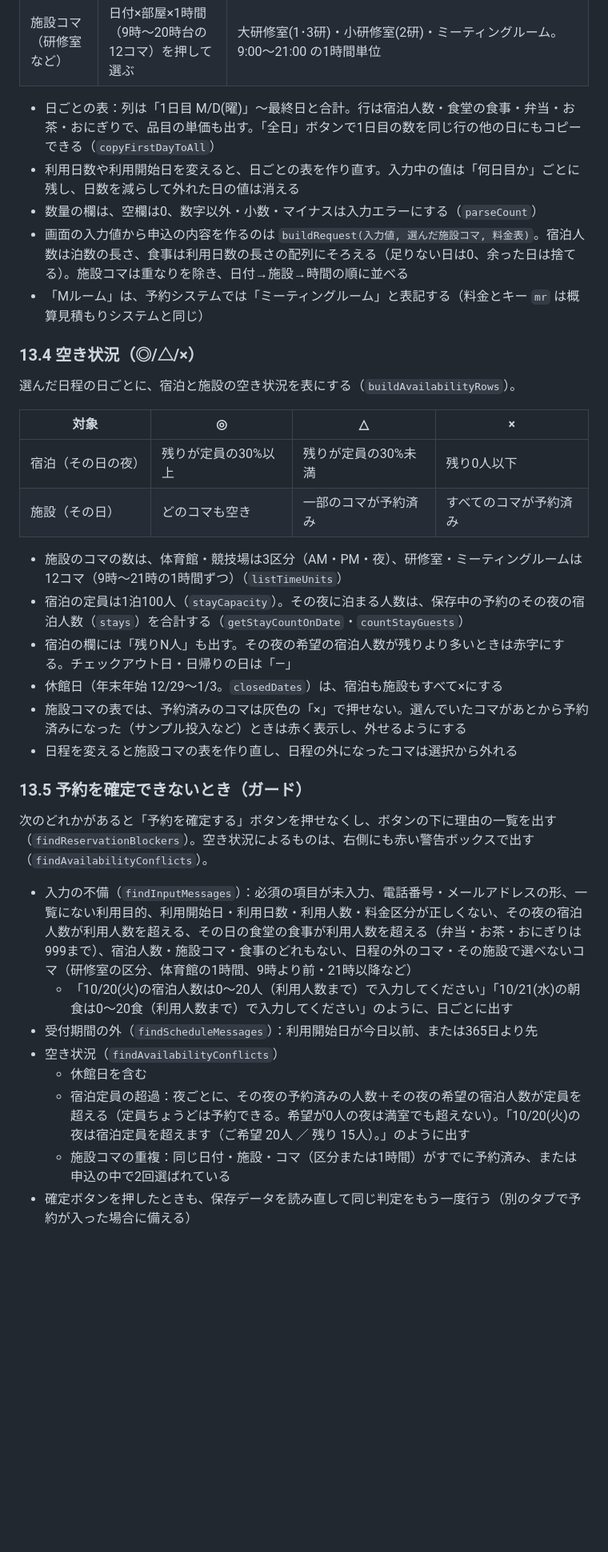
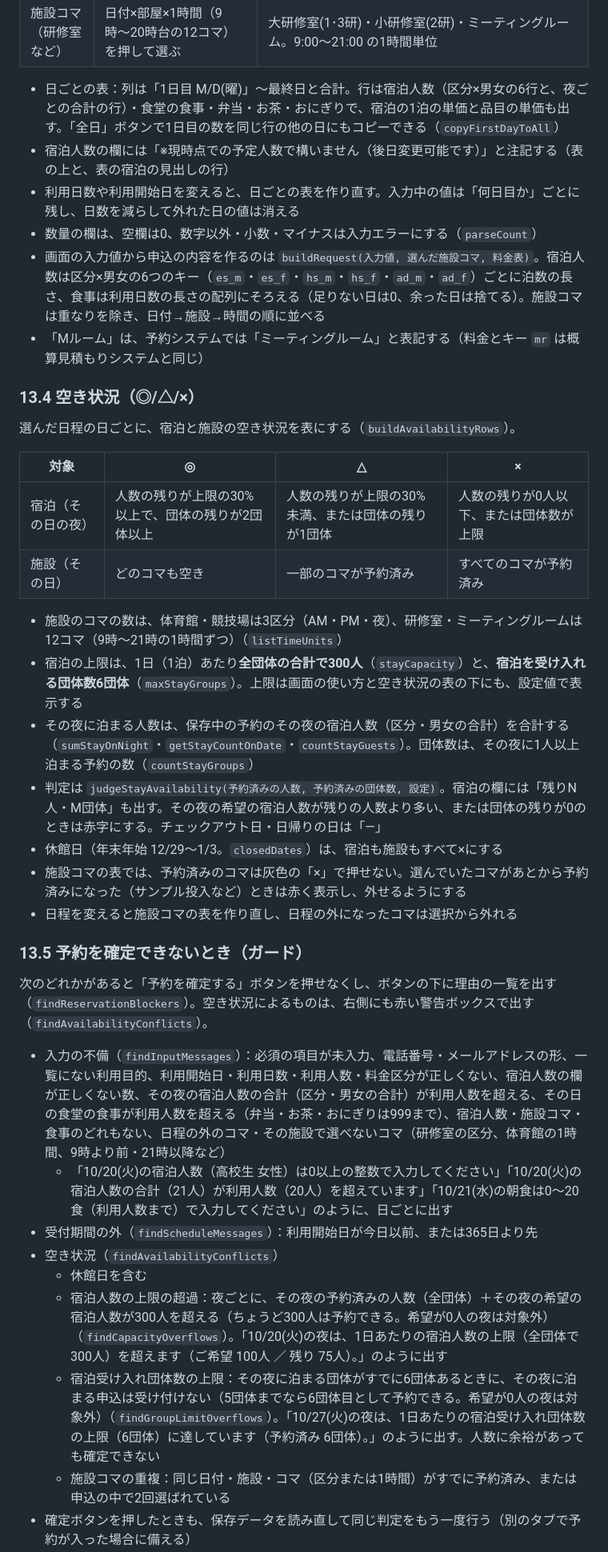
Before and after one commit to kou23-code/facility-dx-tools, a Markdown page: SPEC.md, the part around one of its changes. Shown at 80% size. Drawn GitHub-style; blank space fills up the shorter version.

```diff
--- a/SPEC.md
+++ b/SPEC.md
@@ -432,10 +432,11 @@ window.CUSTOM_TAX_CONFIG = {
 | 施設コマ（体育館・競技場） | 日付×施設×区分（AM・PM・夜）を押して選ぶ | 大体育館・小体育館・陸上/球技場 |
 | 施設コマ（研修室など） | 日付×部屋×1時間（9時〜20時台の12コマ）を押して選ぶ | 大研修室(1･3研)・小研修室(2研)・ミーティングルーム。9:00〜21:00 の1時間単位 |
 
-- 日ごとの表：列は「1日目 M/D(曜)」〜最終日と合計。行は宿泊人数・食堂の食事・弁当・お茶・おにぎりで、品目の単価も出す。「全日」ボタンで1日目の数を同じ行の他の日にもコピーできる（`copyFirstDayToAll`）
+- 日ごとの表：列は「1日目 M/D(曜)」〜最終日と合計。行は宿泊人数（区分×男女の6行と、夜ごとの合計の行）・食堂の食事・弁当・お茶・おにぎりで、宿泊の1泊の単価と品目の単価も出す。「全日」ボタンで1日目の数を同じ行の他の日にもコピーできる（`copyFirstDayToAll`）
+- 宿泊人数の欄には「※現時点での予定人数で構いません（後日変更可能です）」と注記する（表の上と、表の宿泊の見出しの行）
 - 利用日数や利用開始日を変えると、日ごとの表を作り直す。入力中の値は「何日目か」ごとに残し、日数を減らして外れた日の値は消える
 - 数量の欄は、空欄は0、数字以外・小数・マイナスは入力エラーにする（`parseCount`）
-- 画面の入力値から申込の内容を作るのは `buildRequest(入力値, 選んだ施設コマ, 料金表)`。宿泊人数は泊数の長さ、食事は利用日数の長さの配列にそろえる（足りない日は0、余った日は捨てる）。施設コマは重なりを除き、日付→施設→時間の順に並べる
+- 画面の入力値から申込の内容を作るのは `buildRequest(入力値, 選んだ施設コマ, 料金表)`。宿泊人数は区分×男女の6つのキー（`es_m`・`es_f`・`hs_m`・`hs_f`・`ad_m`・`ad_f`）ごとに泊数の長さ、食事は利用日数の長さの配列にそろえる（足りない日は0、余った日は捨てる）。施設コマは重なりを除き、日付→施設→時間の順に並べる
 - 「Mルーム」は、予約システムでは「ミーティングルーム」と表記する（料金とキー `mr` は概算見積もりシステムと同じ）
 
 ### 13.4 空き状況（◎/△/×）
@@ -444,12 +445,13 @@ window.CUSTOM_TAX_CONFIG = {
 
 | 対象 | ◎ | △ | × |
 |---|---|---|---|
-| 宿泊（その日の夜） | 残りが定員の30%以上 | 残りが定員の30%未満 | 残り0人以下 |
+| 宿泊（その日の夜） | 人数の残りが上限の30%以上で、団体の残りが2団体以上 | 人数の残りが上限の30%未満、または団体の残りが1団体 | 人数の残りが0人以下、または団体数が上限 |
 | 施設（その日） | どのコマも空き | 一部のコマが予約済み | すべてのコマが予約済み |
 
 - 施設のコマの数は、体育館・競技場は3区分（AM・PM・夜）、研修室・ミーティングルームは12コマ（9時〜21時の1時間ずつ）（`listTimeUnits`）
-- 宿泊の定員は1泊100人（`stayCapacity`）。その夜に泊まる人数は、保存中の予約のその夜の宿泊人数（`stays`）を合計する（`getStayCountOnDate`・`countStayGuests`）
-- 宿泊の欄には「残りN人」も出す。その夜の希望の宿泊人数が残りより多いときは赤字にする。チェックアウト日・日帰りの日は「—」
+- 宿泊の上限は、1日（1泊）あたり**全団体の合計で300人**（`stayCapacity`）と、**宿泊を受け入れる団体数6団体**（`maxStayGroups`）。上限は画面の使い方と空き状況の表の下にも、設定値で表示する
+- その夜に泊まる人数は、保存中の予約のその夜の宿泊人数（区分・男女の合計）を合計する（`sumStayOnNight`・`getStayCountOnDate`・`countStayGuests`）。団体数は、その夜に1人以上泊まる予約の数（`countStayGroups`）
+- 判定は `judgeStayAvailability(予約済みの人数, 予約済みの団体数, 設定)`。宿泊の欄には「残りN人・M団体」も出す。その夜の希望の宿泊人数が残りの人数より多い、または団体の残りが0のときは赤字にする。チェックアウト日・日帰りの日は「—」
 - 休館日（年末年始 12/29〜1/3。`closedDates`）は、宿泊も施設もすべて×にする
 - 施設コマの表では、予約済みのコマは灰色の「×」で押せない。選んでいたコマがあとから予約済みになった（サンプル投入など）ときは赤く表示し、外せるようにする
 - 日程を変えると施設コマの表を作り直し、日程の外になったコマは選択から外れる
@@ -458,12 +460,13 @@ window.CUSTOM_TAX_CONFIG = {
 
 次のどれかがあると「予約を確定する」ボタンを押せなくし、ボタンの下に理由の一覧を出す（`findReservationBlockers`）。空き状況によるものは、右側にも赤い警告ボックスで出す（`findAvailabilityConflicts`）。
 
-- 入力の不備（`findInputMessages`）：必須の項目が未入力、電話番号・メールアドレスの形、一覧にない利用目的、利用開始日・利用日数・利用人数・料金区分が正しくない、その夜の宿泊人数が利用人数を超える、その日の食堂の食事が利用人数を超える（弁当・お茶・おにぎりは999まで）、宿泊人数・施設コマ・食事のどれもない、日程の外のコマ・その施設で選べないコマ（研修室の区分、体育館の1時間、9時より前・21時以降など）
-  - 「10/20(火)の宿泊人数は0〜20人（利用人数まで）で入力してください」「10/21(水)の朝食は0〜20食（利用人数まで）で入力してください」のように、日ごとに出す
+- 入力の不備（`findInputMessages`）：必須の項目が未入力、電話番号・メールアドレスの形、一覧にない利用目的、利用開始日・利用日数・利用人数・料金区分が正しくない、宿泊人数の欄が正しくない数、その夜の宿泊人数の合計（区分・男女の合計）が利用人数を超える、その日の食堂の食事が利用人数を超える（弁当・お茶・おにぎりは999まで）、宿泊人数・施設コマ・食事のどれもない、日程の外のコマ・その施設で選べないコマ（研修室の区分、体育館の1時間、9時より前・21時以降など）
+  - 「10/20(火)の宿泊人数（高校生 女性）は0以上の整数で入力してください」「10/20(火)の宿泊人数の合計（21人）が利用人数（20人）を超えています」「10/21(水)の朝食は0〜20食（利用人数まで）で入力してください」のように、日ごとに出す
 - 受付期間の外（`findScheduleMessages`）：利用開始日が今日以前、または365日より先
 - 空き状況（`findAvailabilityConflicts`）
   - 休館日を含む
-  - 宿泊定員の超過：夜ごとに、その夜の予約済みの人数＋その夜の希望の宿泊人数が定員を超える（定員ちょうどは予約できる。希望が0人の夜は満室でも超えない）。「10/20(火)の夜は宿泊定員を超えます（ご希望 20人 ／ 残り 15人）。」のように出す
+  - 宿泊人数の上限の超過：夜ごとに、その夜の予約済みの人数（全団体）＋その夜の希望の宿泊人数が300人を超える（ちょうど300人は予約できる。希望が0人の夜は対象外）（`findCapacityOverflows`）。「10/20(火)の夜は、1日あたりの宿泊人数の上限（全団体で300人）を超えます（ご希望 100人 ／ 残り 75人）。」のように出す
+  - 宿泊受け入れ団体数の上限：その夜に泊まる団体がすでに6団体あるときに、その夜に泊まる申込は受け付けない（5団体までなら6団体目として予約できる。希望が0人の夜は対象外）（`findGroupLimitOverflows`）。「10/27(火)の夜は、1日あたりの宿泊受け入れ団体数の上限（6団体）に達しています（予約済み 6団体）。」のように出す。人数に余裕があっても確定できない
   - 施設コマの重複：同じ日付・施設・コマ（区分または1時間）がすでに予約済み、または申込の中で2回選ばれている
 - 確定ボタンを押したときも、保存データを読み直して同じ判定をもう一度行う（別のタブで予約が入った場合に備える）
 
```
Also changed, not shown: other parts of SPEC.md (+27 -23 lines).
